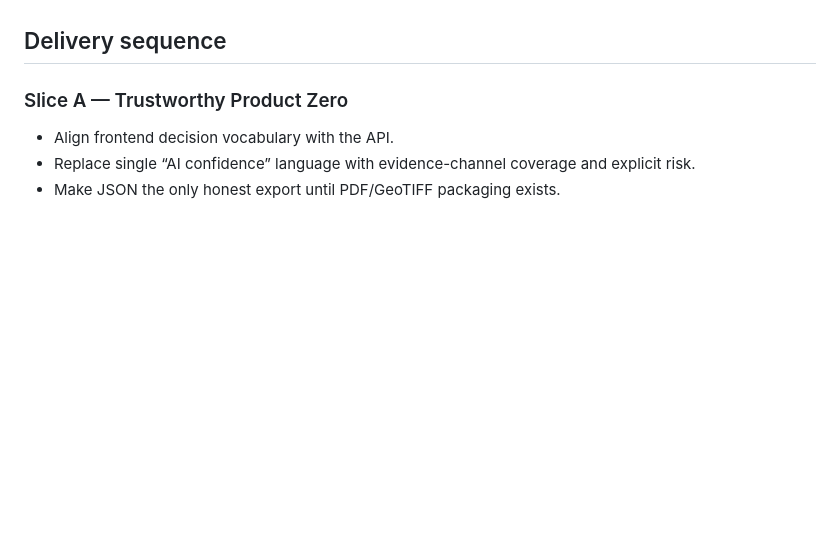
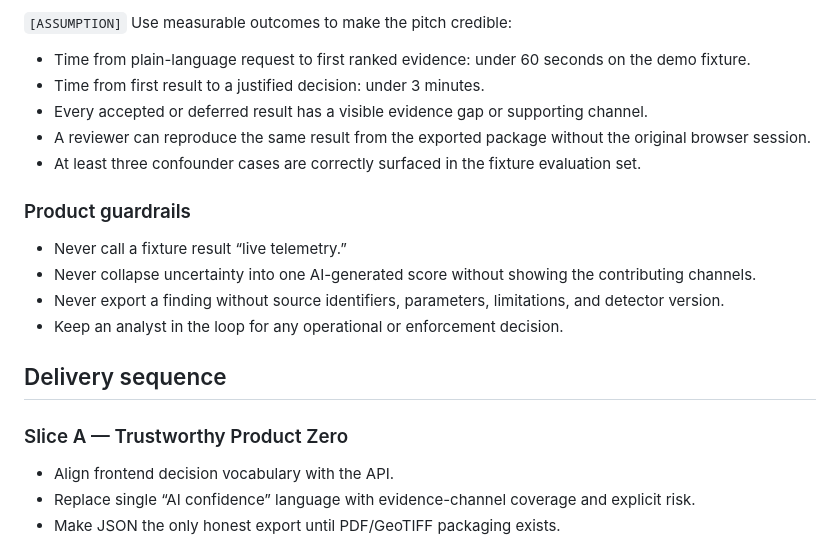
Before and after one commit to divyansh21V/TerraSeek, a Markdown page: INDUSTRY_LEVEL_PLAN.md, the part around one of its changes. Drawn GitHub-style; blank space fills up the shorter version.

Commit message:
docs(plan): define SIH competitive edge and demo priorities

```diff
--- a/INDUSTRY_LEVEL_PLAN.md
+++ b/INDUSTRY_LEVEL_PLAN.md
@@ -48,3 +98,17 @@ Expose sensor resolution, acquisition conditions, detector version, known failur
+`[ASSUMPTION]` Use measurable outcomes to make the pitch credible:
+
+- Time from plain-language request to first ranked evidence: under 60 seconds on the demo fixture.
+- Time from first result to a justified decision: under 3 minutes.
+- Every accepted or deferred result has a visible evidence gap or supporting channel.
+- A reviewer can reproduce the same result from the exported package without the original browser session.
+- At least three confounder cases are correctly surfaced in the fixture evaluation set.
+
+### Product guardrails
+
+- Never call a fixture result “live telemetry.”
+- Never collapse uncertainty into one AI-generated score without showing the contributing channels.
+- Never export a finding without source identifiers, parameters, limitations, and detector version.
+- Keep an analyst in the loop for any operational or enforcement decision.
 
 ## Delivery sequence
 
```
Also changed, not shown: other parts of INDUSTRY_LEVEL_PLAN.md (+50 -0 lines).
